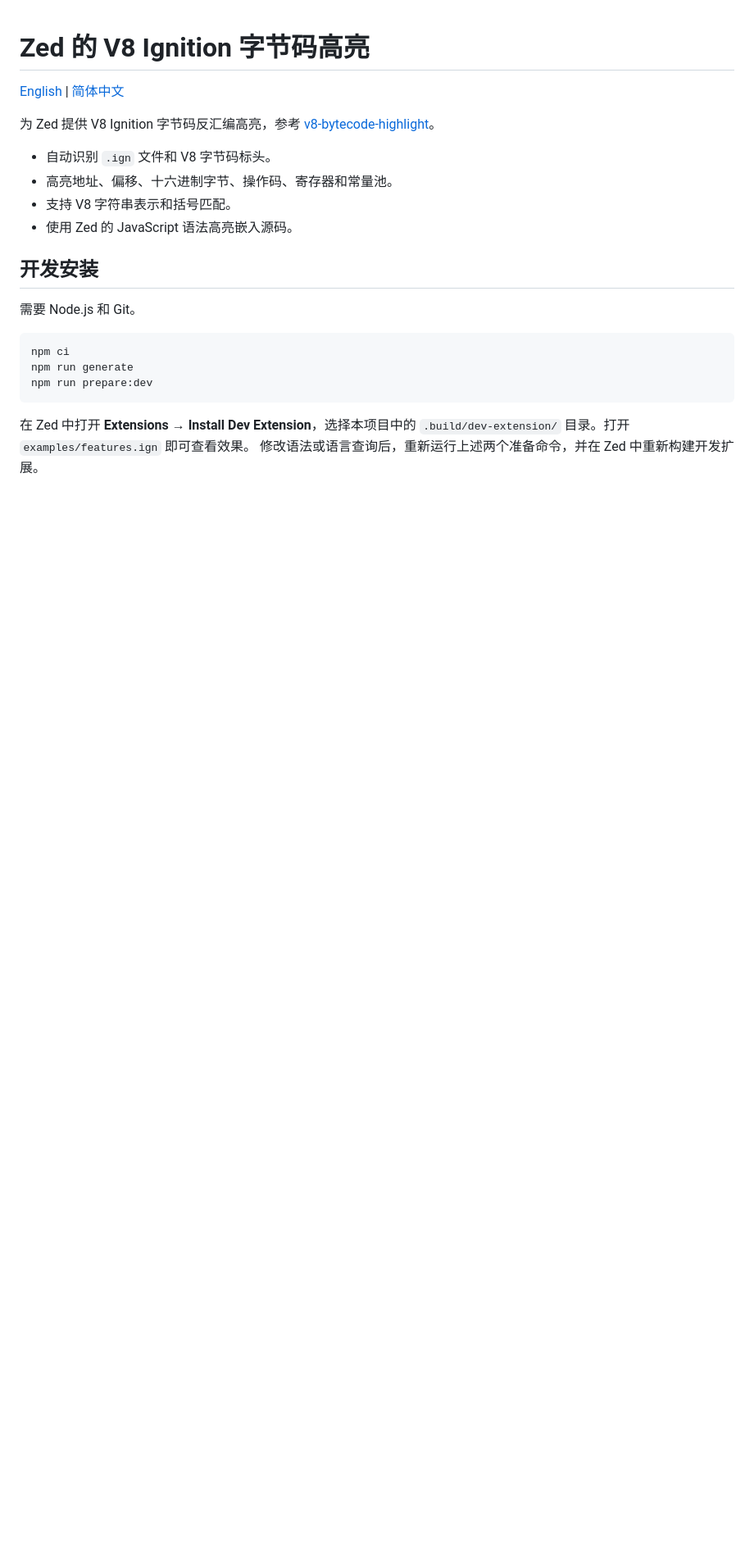
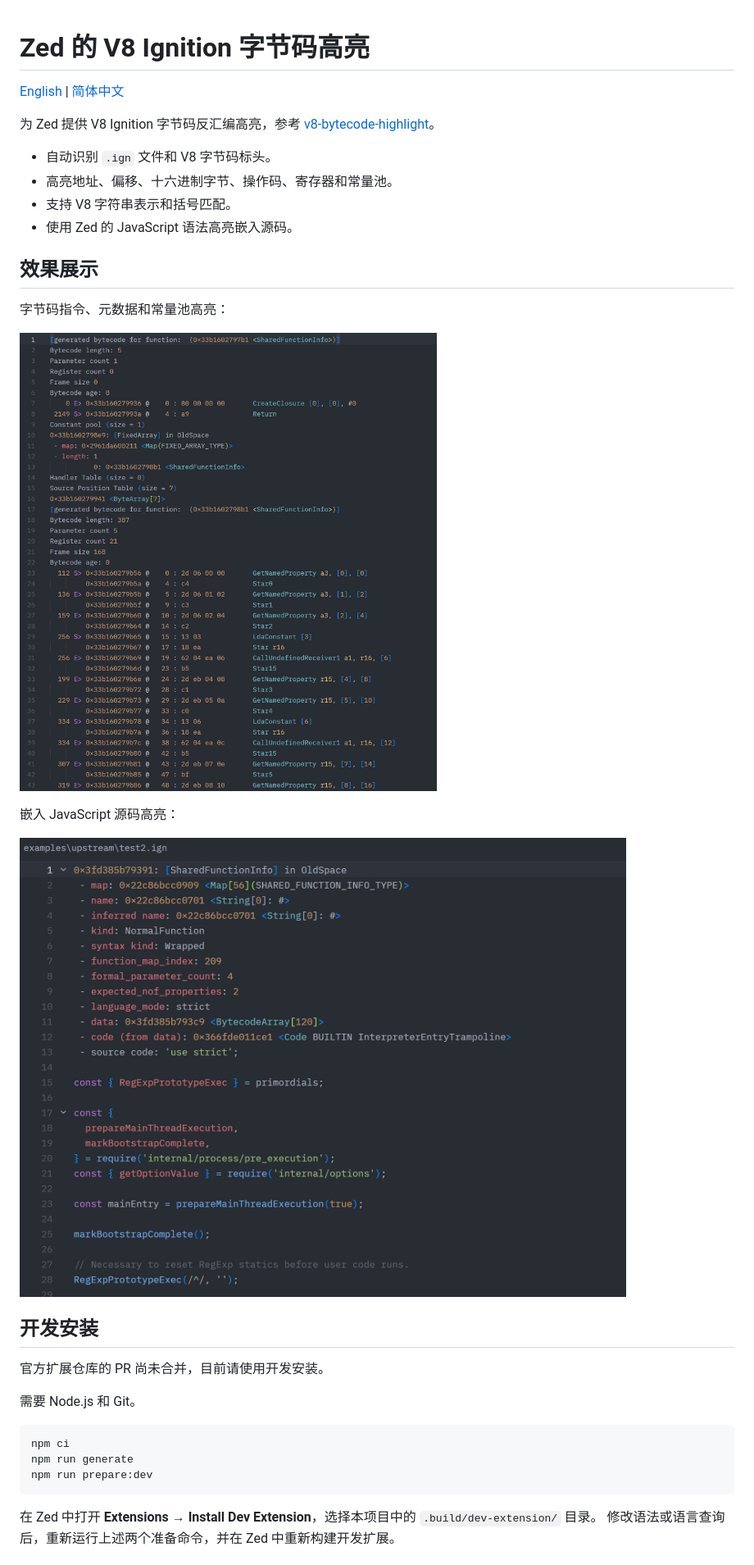
Before and after one commit to Schyliang/zed-v8-bytecode, a Markdown page: README.zh-CN.md, the part around one of its changes. Shown at 82% size. Drawn GitHub-style; pictures changed too: img/bytecode-highlighting.png (added), img/embedded-javascript-highlighting.png (added); blank space fills up the shorter version.

````diff
--- a/README.zh-CN.md
+++ b/README.zh-CN.md
@@ -10,7 +10,19 @@
 - 支持 V8 字符串表示和括号匹配。
 - 使用 Zed 的 JavaScript 语法高亮嵌入源码。
 
+## 效果展示
+
+字节码指令、元数据和常量池高亮：
+
+![Zed 中的 V8 Ignition 字节码和常量池高亮](img/bytecode-highlighting.png)
+
+嵌入 JavaScript 源码高亮：
+
+![Zed 中嵌入 JavaScript 源码的高亮](img/embedded-javascript-highlighting.png)
+
 ## 开发安装
+
+官方扩展仓库的 PR 尚未合并，目前请使用开发安装。
 
 需要 Node.js 和 Git。
 
@@ -21,5 +33,5 @@ npm run prepare:dev
 ```
 
 在 Zed 中打开 **Extensions → Install Dev Extension**，选择本项目中的
-`.build/dev-extension/` 目录。打开 `examples/features.ign` 即可查看效果。
+`.build/dev-extension/` 目录。
 修改语法或语言查询后，重新运行上述两个准备命令，并在 Zed 中重新构建开发扩展。
````
Also changed, not shown: other parts of README.zh-CN.md (+5 -0 lines), README.md (+20 -1 lines).
